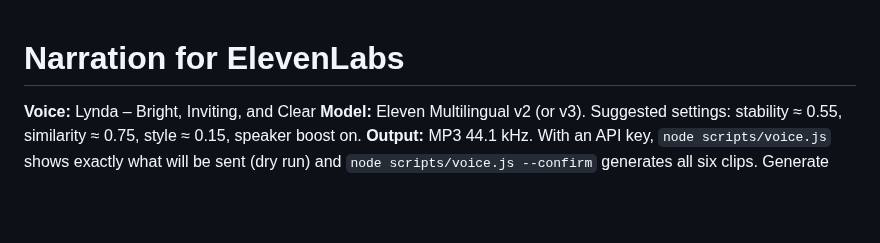
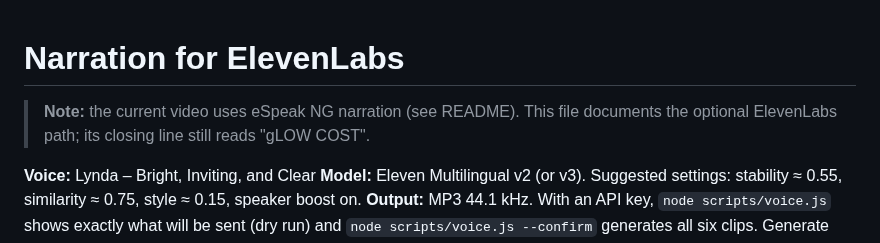
Before and after one commit to muonTelescope/minute-opus-explainer, a Markdown page: ELEVENLABS.md, the part around the change. GitHub-like rendering; blank space fills up the shorter version.

```diff
--- a/ELEVENLABS.md
+++ b/ELEVENLABS.md
@@ -1,4 +1,6 @@
 # Narration for ElevenLabs
+
+> **Note:** the current video uses eSpeak NG narration (see README). This file documents the optional ElevenLabs path; its closing line still reads "gLOW COST".
 
 **Voice:** Lynda – Bright, Inviting, and Clear
 **Model:** Eleven Multilingual v2 (or v3). Suggested settings: stability ≈ 0.55, similarity ≈ 0.75, style ≈ 0.15, speaker boost on.
```
Also changed, not shown: ONE_SHOT_PROMPT.md (added, +211 -0 lines), README.md (+49 -10 lines), media/still-20.jpg (added), media/still-33.jpg (added), media/still-50.jpg (added), media/still-63.jpg (added), media/still-77.jpg (added), media/still-8.jpg (added), 2 other files.
